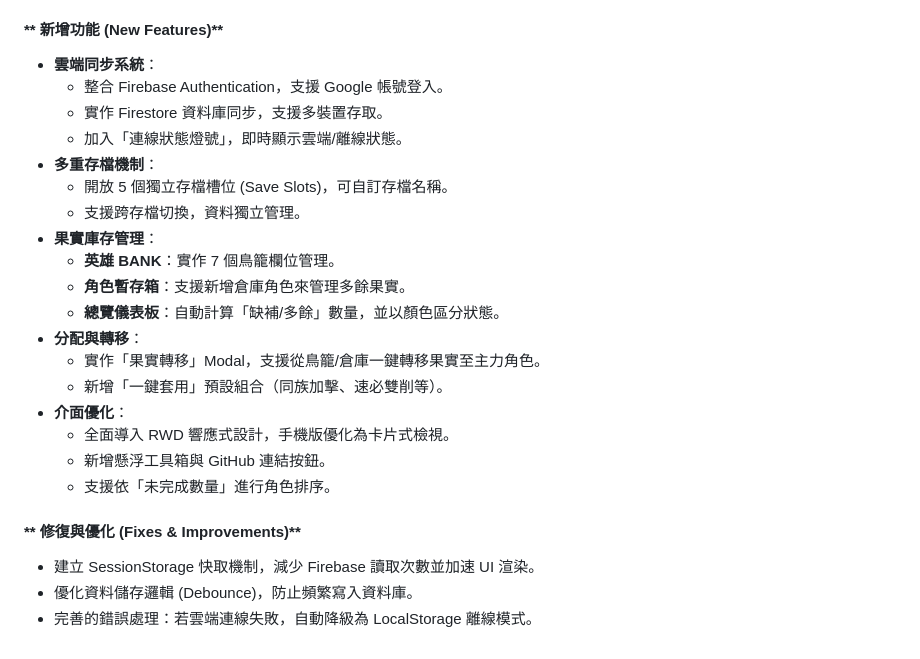
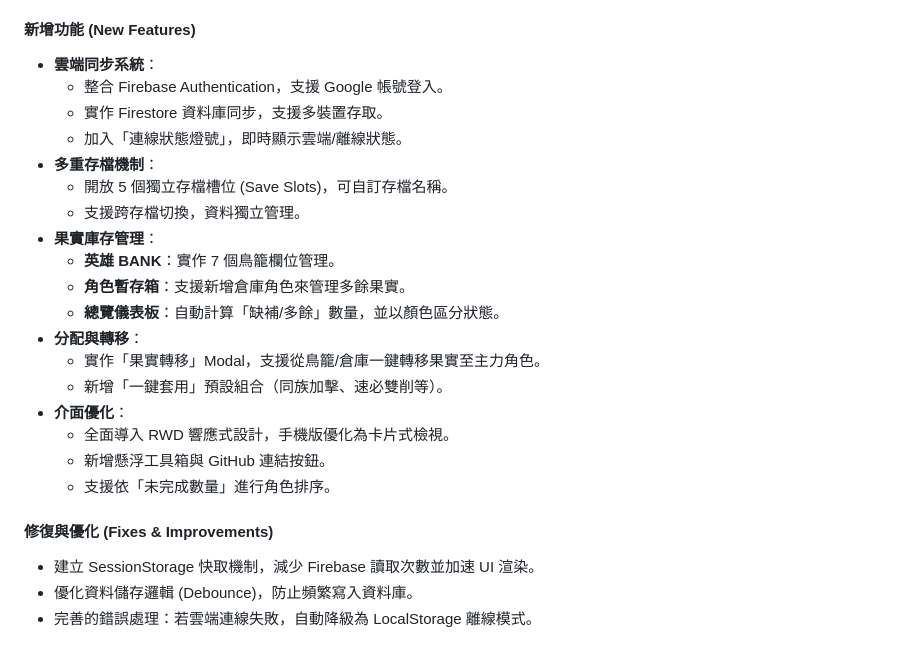
Before and after one commit to emily4027/monster-strike-fruit-assign, a Markdown page: CHANGELOG.md, the part around one of its changes. GitHub-like rendering.

```diff
--- a/CHANGELOG.md
+++ b/CHANGELOG.md
@@ -44,29 +70,27 @@
 Monster Strike Fruit Assigner 正式發布！
 這是一個全方位的果實分配管理工具，整合了庫存盤點、角色需求與雲端同步功能。
 
-#### ** 新增功能 (New Features)**
+#### 新增功能 (New Features)
+- **雲端同步系統**：
+  - 整合 Firebase Authentication，支援 Google 帳號登入。
+  - 實作 Firestore 資料庫同步，支援多裝置存取。
+  - 加入「連線狀態燈號」，即時顯示雲端/離線狀態。
+- **多重存檔機制**：
+  - 開放 5 個獨立存檔槽位 (Save Slots)，可自訂存檔名稱。
+  - 支援跨存檔切換，資料獨立管理。
+- **果實庫存管理**：
+  - **英雄 BANK**：實作 7 個鳥籠欄位管理。
+  - **角色暫存箱**：支援新增倉庫角色來管理多餘果實。
+  - **總覽儀表板**：自動計算「缺補/多餘」數量，並以顏色區分狀態。
+- **分配與轉移**：
+  - 實作「果實轉移」Modal，支援從鳥籠/倉庫一鍵轉移果實至主力角色。
+  - 新增「一鍵套用」預設組合（同族加擊、速必雙削等）。
+- **介面優化**：
+  - 全面導入 RWD 響應式設計，手機版優化為卡片式檢視。
+  - 新增懸浮工具箱與 GitHub 連結按鈕。
+  - 支援依「未完成數量」進行角色排序。
 
-* **雲端同步系統**：
-  * 整合 Firebase Authentication，支援 Google 帳號登入。
-  * 實作 Firestore 資料庫同步，支援多裝置存取。
-  * 加入「連線狀態燈號」，即時顯示雲端/離線狀態。
-* **多重存檔機制**：
-  * 開放 5 個獨立存檔槽位 (Save Slots)，可自訂存檔名稱。
-  * 支援跨存檔切換，資料獨立管理。
-* **果實庫存管理**：
-  * **英雄 BANK**：實作 7 個鳥籠欄位管理。
-  * **角色暫存箱**：支援新增倉庫角色來管理多餘果實。
-  * **總覽儀表板**：自動計算「缺補/多餘」數量，並以顏色區分狀態。
-* **分配與轉移**：
-  * 實作「果實轉移」Modal，支援從鳥籠/倉庫一鍵轉移果實至主力角色。
-  * 新增「一鍵套用」預設組合（同族加擊、速必雙削等）。
-* **介面優化**：
-  * 全面導入 RWD 響應式設計，手機版優化為卡片式檢視。
-  * 新增懸浮工具箱與 GitHub 連結按鈕。
-  * 支援依「未完成數量」進行角色排序。
-
-#### ** 修復與優化 (Fixes & Improvements)**
-
-* 建立 SessionStorage 快取機制，減少 Firebase 讀取次數並加速 UI 渲染。
-* 優化資料儲存邏輯 (Debounce)，防止頻繁寫入資料庫。
-* 完善的錯誤處理：若雲端連線失敗，自動降級為 LocalStorage 離線模式。
+#### 修復與優化 (Fixes & Improvements)
+- 建立 SessionStorage 快取機制，減少 Firebase 讀取次數並加速 UI 渲染。
+- 優化資料儲存邏輯 (Debounce)，防止頻繁寫入資料庫。
+- 完善的錯誤處理：若雲端連線失敗，自動降級為 LocalStorage 離線模式。
```
Also changed, not shown: other parts of CHANGELOG.md (+56 -30 lines).
